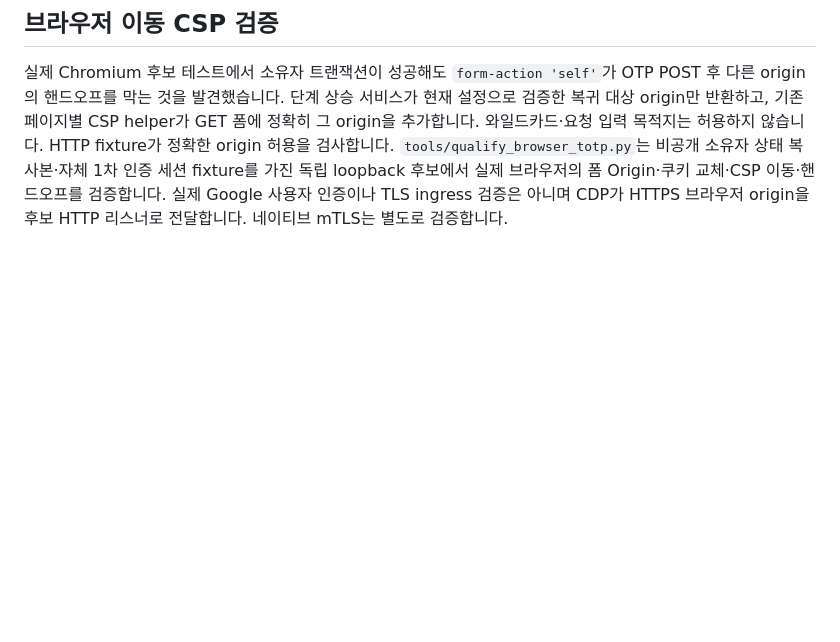
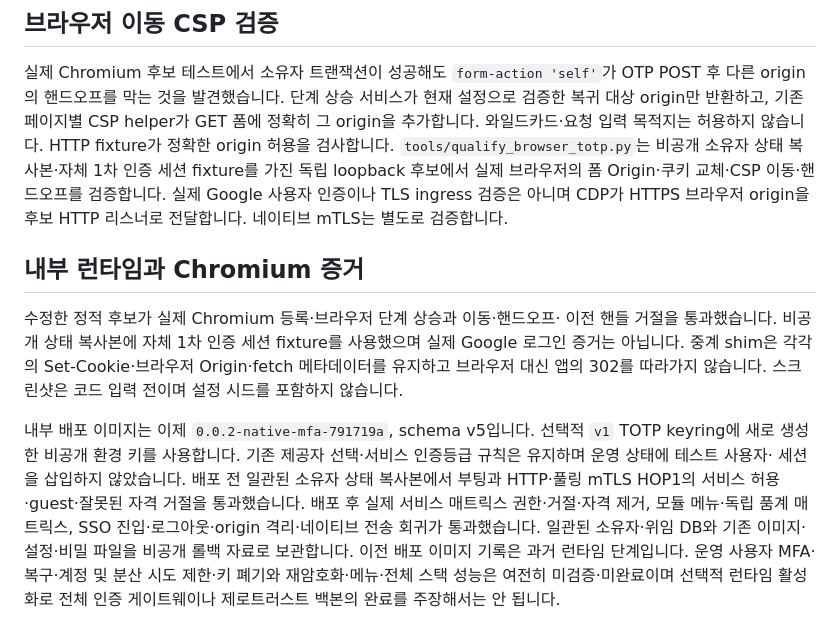
Before and after one commit to ziozzang/hopae, a Markdown page: docs/ko/SECOND_FACTOR_EXTENSIONS.md, the part around one of its changes. Drawn GitHub-style; blank space fills up the shorter version.

Commit message:
Record Chromium MFA and internal runtime qualification [skip ci]

```diff
--- a/docs/ko/SECOND_FACTOR_EXTENSIONS.md
+++ b/docs/ko/SECOND_FACTOR_EXTENSIONS.md
@@ -246,3 +246,24 @@ origin 허용을 검사합니다. `tools/qualify_browser_totp.py`는 비공개
 브라우저의 폼 Origin·쿠키 교체·CSP 이동·핸드오프를 검증합니다. 실제 Google
 사용자 인증이나 TLS ingress 검증은 아니며 CDP가 HTTPS 브라우저 origin을
 후보 HTTP 리스너로 전달합니다. 네이티브 mTLS는 별도로 검증합니다.
+
+## 내부 런타임과 Chromium 증거
+
+수정한 정적 후보가 실제 Chromium 등록·브라우저 단계 상승과 이동·핸드오프·
+이전 핸들 거절을 통과했습니다. 비공개 상태 복사본에 자체 1차 인증 세션
+fixture를 사용했으며 실제 Google 로그인 증거는 아닙니다. 중계 shim은 각각의
+Set-Cookie·브라우저 Origin·fetch 메타데이터를 유지하고 브라우저 대신 앱의
+302를 따라가지 않습니다. 스크린샷은 코드 입력 전이며 설정 시드를 포함하지 않습니다.
+
+내부 배포 이미지는 이제 `0.0.2-native-mfa-791719a`, schema v5입니다.
+선택적 `v1` TOTP keyring에 새로 생성한 비공개 환경 키를 사용합니다.
+기존 제공자 선택·서비스 인증등급 규칙은 유지하며 운영 상태에 테스트 사용자·
+세션을 삽입하지 않았습니다. 배포 전 일관된 소유자 상태 복사본에서 부팅과
+HTTP·풀링 mTLS HOP1의 서비스 허용·guest·잘못된 자격 거절을 통과했습니다.
+배포 후 실제 서비스 매트릭스 권한·거절·자격 제거, 모듈 메뉴·독립 품계
+매트릭스, SSO 진입·로그아웃·origin 격리·네이티브 전송 회귀가 통과했습니다.
+일관된 소유자·위임 DB와 기존 이미지·설정·비밀 파일을 비공개 롤백 자료로
+보관합니다. 이전 배포 이미지 기록은 과거 런타임 단계입니다. 운영 사용자
+MFA·복구·계정 및 분산 시도 제한·키 폐기와 재암호화·메뉴·전체 스택 성능은
+여전히 미검증·미완료이며 선택적 런타임 활성화로 전체 인증 게이트웨이나
+제로트러스트 백본의 완료를 주장해서는 안 됩니다.
```
Also changed, not shown: other parts of docs/ko/SECOND_FACTOR_EXTENSIONS.md (+1 -1 lines), docs/SECOND_FACTOR_EXTENSIONS.md (+25 -1 lines).
